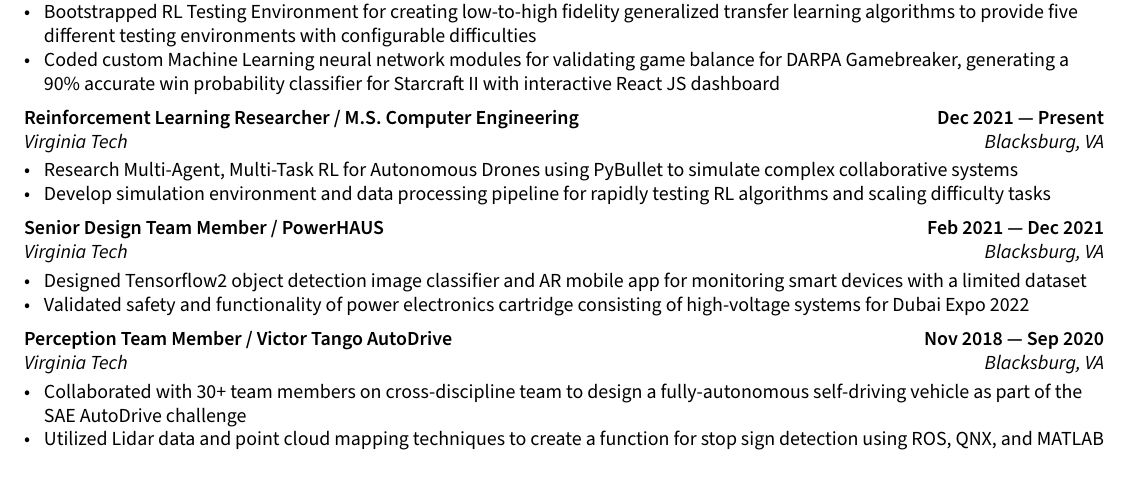
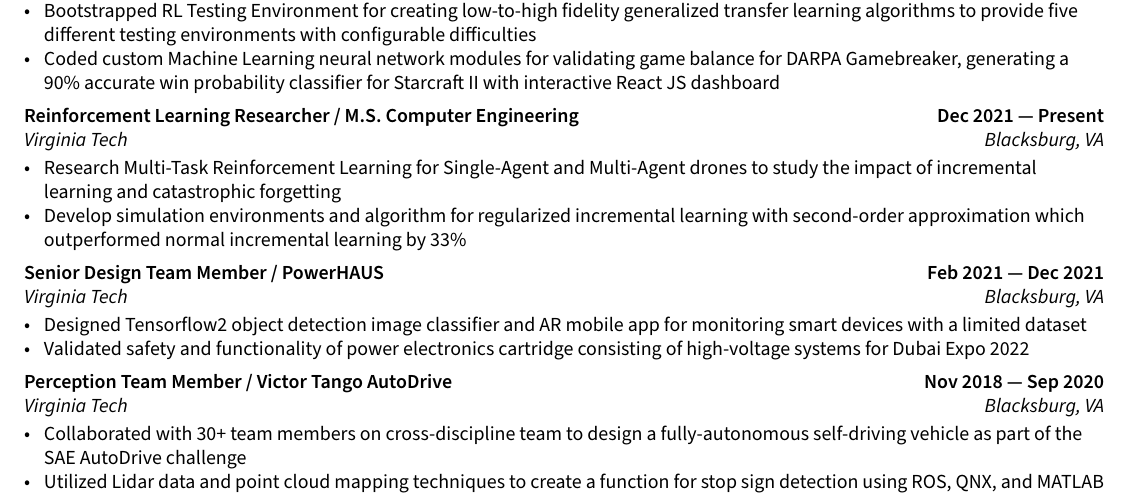
Before and after one commit to trangml/resume, a LaTeX CV (Trang_Matthew_Resume.tex, which reads sections/experience.tex): part of the page, cut so that both start at the same text. Compiled offline with pdfLaTeX.

Commit message:
update researched section

```diff
--- a/sections/experience.tex
+++ b/sections/experience.tex
@@ -20,10 +20,8 @@
 \subsection{{Reinforcement Learning Researcher / M.S. Computer Engineering  \hfill Dec 2021 --- Present}}
 \subtext{Virginia Tech \hfill Blacksburg, VA}
 \begin{zitemize}
-	\item Research Multi-Agent, Multi-Task RL for Autonomous Drones using PyBullet to simulate
-	complex collaborative systems
-	\item Develop simulation environment and data processing pipeline for rapidly testing RL algorithms and scaling
-    difficulty tasks
+	\item Research Multi-Task Reinforcement Learning for Single-Agent and Multi-Agent drones to study the impact of incremental learning and catastrophic forgetting
+	\item Develop simulation environments and algorithm for regularized incremental learning with second-order approximation which outperformed normal incremental learning by 33\%
 \end{zitemize}
 
 %====================
```
Also changed, not shown: Trang_Matthew_Resume.pdf, Trang_Matthew_Resume.png.
